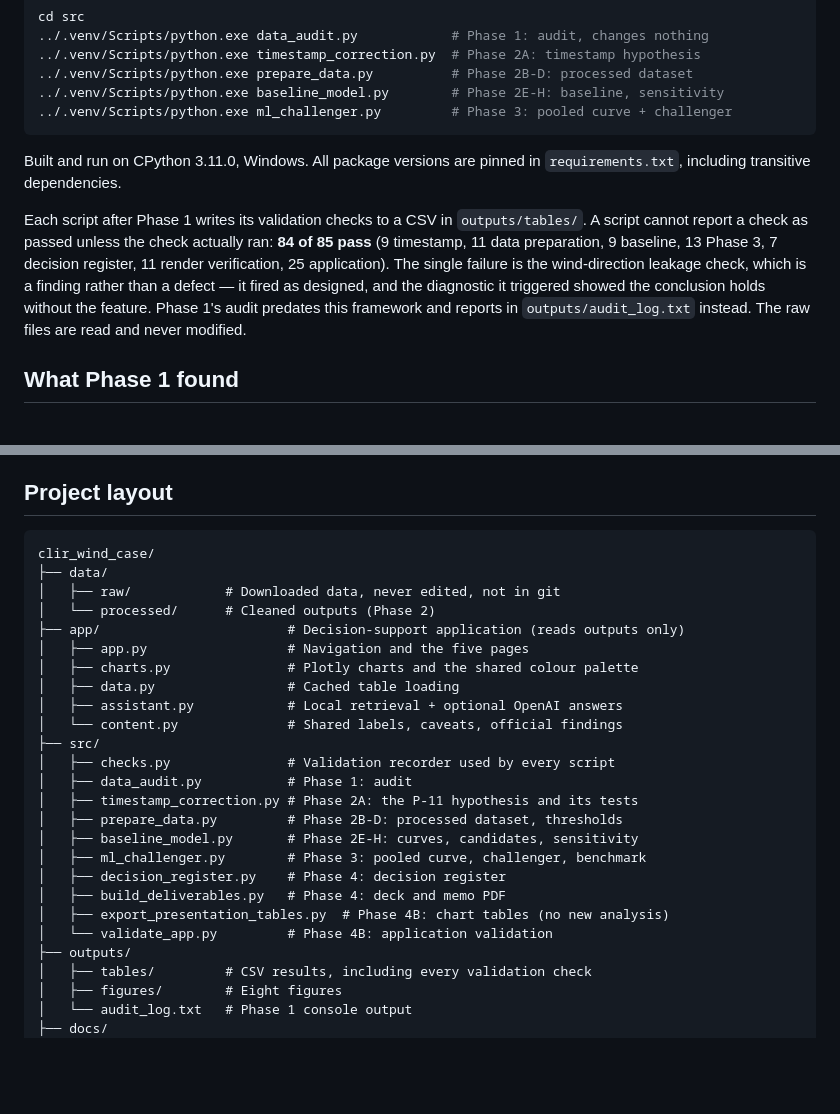
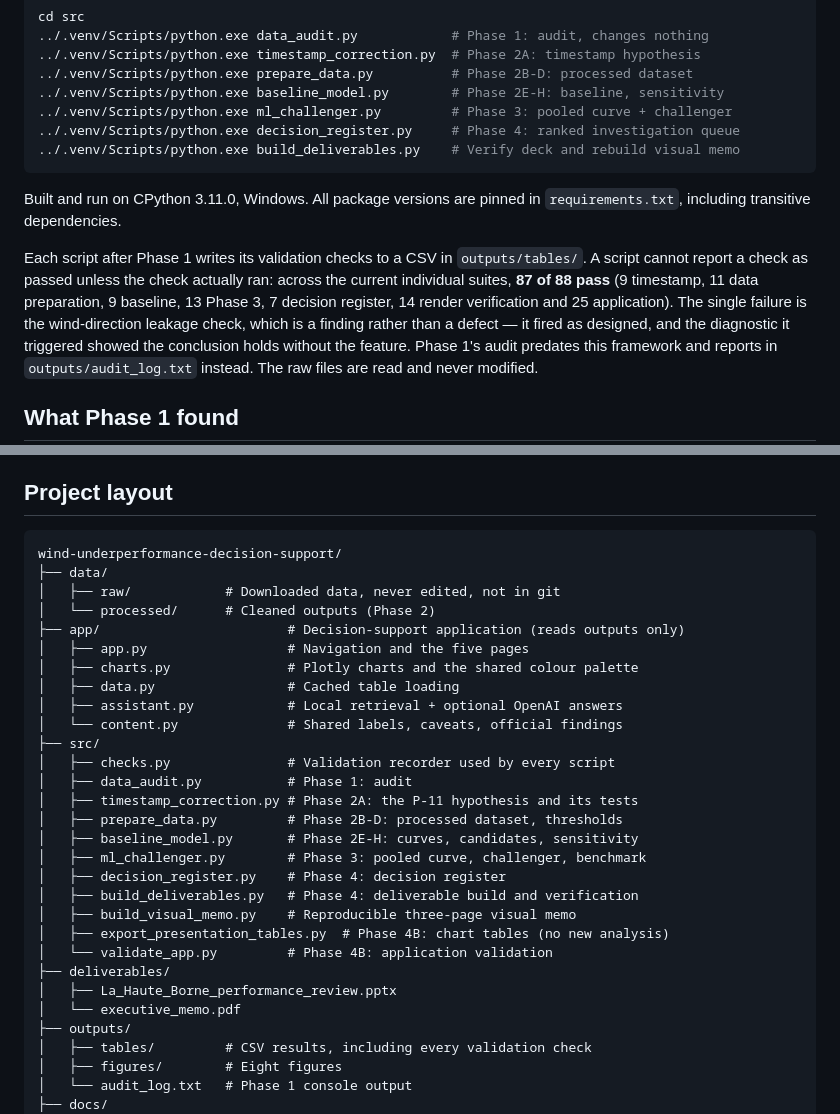
Before and after one commit to Abhijit2409/data-analysis-case-studies, a Markdown page: wind-underperformance-decision-support/README.md, 2 parts joined by grey strips. Rendered like a GitHub page; blank space fills up the shorter version.

````diff
--- a/wind-underperformance-decision-support/README.md
+++ b/wind-underperformance-decision-support/README.md
@@ -60,6 +78,8 @@ cd src
 ../.venv/Scripts/python.exe prepare_data.py          # Phase 2B-D: processed dataset
 ../.venv/Scripts/python.exe baseline_model.py        # Phase 2E-H: baseline, sensitivity
 ../.venv/Scripts/python.exe ml_challenger.py         # Phase 3: pooled curve + challenger
+../.venv/Scripts/python.exe decision_register.py     # Phase 4: ranked investigation queue
+../.venv/Scripts/python.exe build_deliverables.py    # Verify deck and rebuild visual memo
 ```
 
 Built and run on CPython 3.11.0, Windows. All package versions are pinned in
@@ -67,8 +87,10 @@ Built and run on CPython 3.11.0, Windows. All package versions are pinned in
 
 Each script after Phase 1 writes its validation checks to a CSV in
 `outputs/tables/`. A script cannot report a check as passed unless the check
-actually ran: **84 of 85 pass** (9 timestamp, 11 data preparation, 9 baseline,
-13 Phase 3, 7 decision register, 11 render verification, 25 application). The single failure is the wind-direction leakage check, which is a
+actually ran: across the current individual suites, **87 of 88 pass** (9
+timestamp, 11 data preparation, 9 baseline, 13 Phase 3, 7 decision register,
+14 render verification and 25 application). The single failure is the
+wind-direction leakage check, which is a
 finding rather than a defect — it fired as designed, and the diagnostic it
 triggered showed the conclusion holds without the feature. Phase 1's audit
 predates this framework and reports in `outputs/audit_log.txt` instead. The raw
@@ -149,7 +198,7 @@ than an AI-generated answer.
 ## Project layout
 
 ```
-clir_wind_case/
+wind-underperformance-decision-support/
 ├── data/
 │   ├── raw/            # Downloaded data, never edited, not in git
 │   └── processed/      # Cleaned outputs (Phase 2)
@@ -167,9 +216,13 @@ clir_wind_case/
 │   ├── baseline_model.py       # Phase 2E-H: curves, candidates, sensitivity
 │   ├── ml_challenger.py        # Phase 3: pooled curve, challenger, benchmark
 │   ├── decision_register.py    # Phase 4: decision register
-│   ├── build_deliverables.py   # Phase 4: deck and memo PDF
+│   ├── build_deliverables.py   # Phase 4: deliverable build and verification
+│   ├── build_visual_memo.py    # Reproducible three-page visual memo
 │   ├── export_presentation_tables.py  # Phase 4B: chart tables (no new analysis)
 │   └── validate_app.py         # Phase 4B: application validation
+├── deliverables/
+│   ├── La_Haute_Borne_performance_review.pptx
+│   └── executive_memo.pdf
 ├── outputs/
 │   ├── tables/         # CSV results, including every validation check
 │   ├── figures/        # Eight figures
````
Also changed, not shown: other parts of wind-underperformance-decision-support/README.md (+45 -0 lines).
